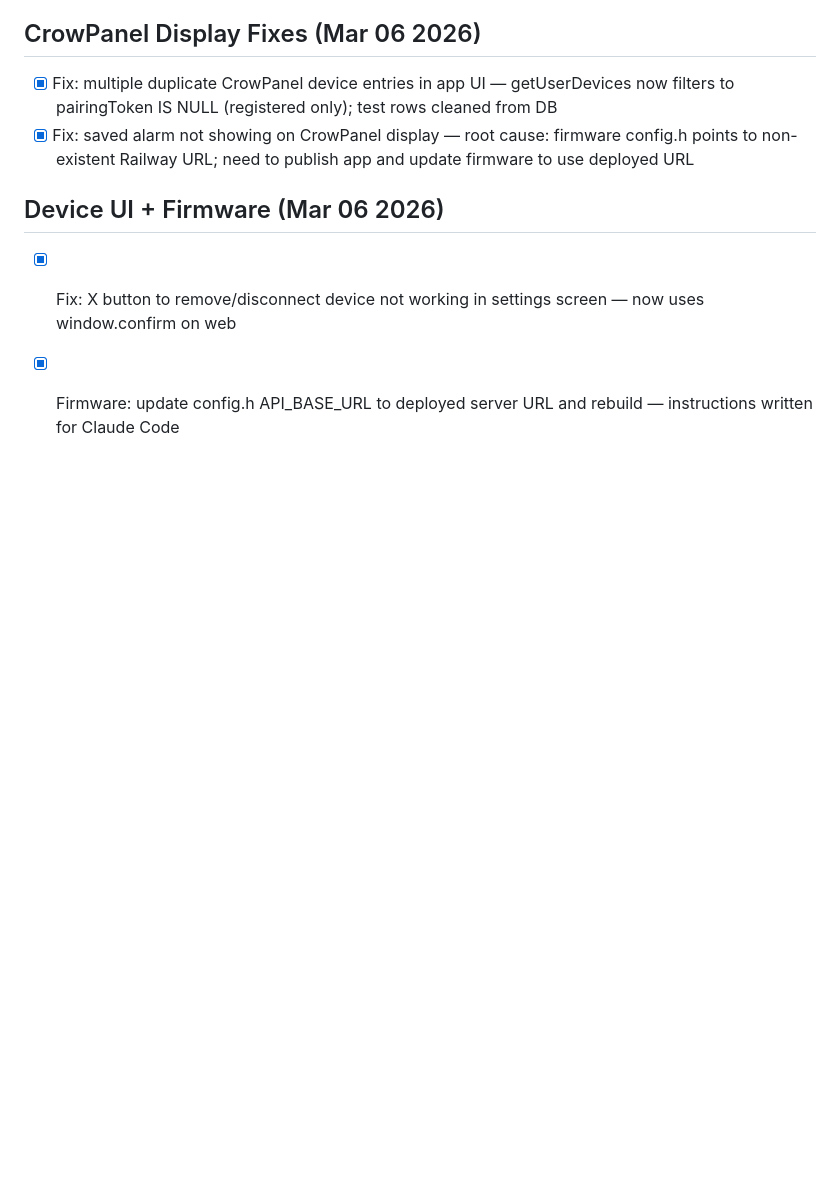
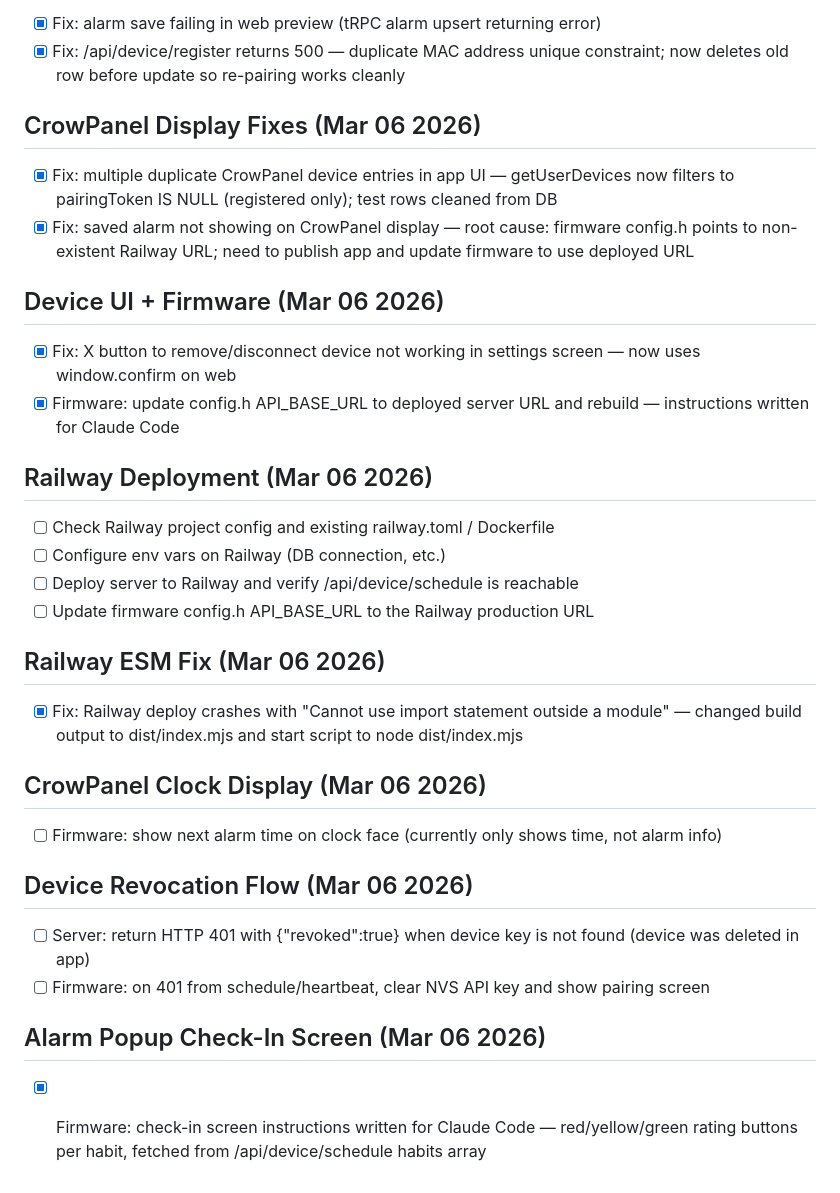
Before and after one commit to smeitler/jackdisplayFINAL, a Markdown page: todo.md, the part around the change. Drawn GitHub-style; blank space fills up the shorter version.

Commit message:
Checkpoint: Checkpoint: device revocation flow server-side done, Railway deployed, check-in screen firmware instructions ready

```diff
--- a/todo.md
+++ b/todo.md
@@ -490,3 +490,27 @@
 
 - [x] Fix: X button to remove/disconnect device not working in settings screen — now uses window.confirm on web
 - [x] Firmware: update config.h API_BASE_URL to deployed server URL and rebuild — instructions written for Claude Code
+
+## Railway Deployment (Mar 06 2026)
+
+- [ ] Check Railway project config and existing railway.toml / Dockerfile
+- [ ] Configure env vars on Railway (DB connection, etc.)
+- [ ] Deploy server to Railway and verify /api/device/schedule is reachable
+- [ ] Update firmware config.h API_BASE_URL to the Railway production URL
+
+## Railway ESM Fix (Mar 06 2026)
+
+- [x] Fix: Railway deploy crashes with "Cannot use import statement outside a module" — changed build output to dist/index.mjs and start script to node dist/index.mjs
+
+## CrowPanel Clock Display (Mar 06 2026)
+
+- [ ] Firmware: show next alarm time on clock face (currently only shows time, not alarm info)
+
+## Device Revocation Flow (Mar 06 2026)
+
+- [ ] Server: return HTTP 401 with {"revoked":true} when device key is not found (device was deleted in app)
+- [ ] Firmware: on 401 from schedule/heartbeat, clear NVS API key and show pairing screen
+
+## Alarm Popup Check-In Screen (Mar 06 2026)
+
+- [x] Firmware: check-in screen instructions written for Claude Code — red/yellow/green rating buttons per habit, fetched from /api/device/schedule habits array
```
